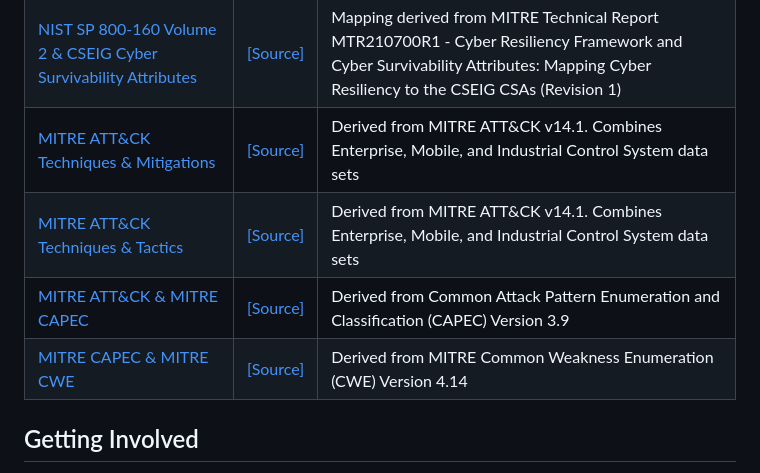
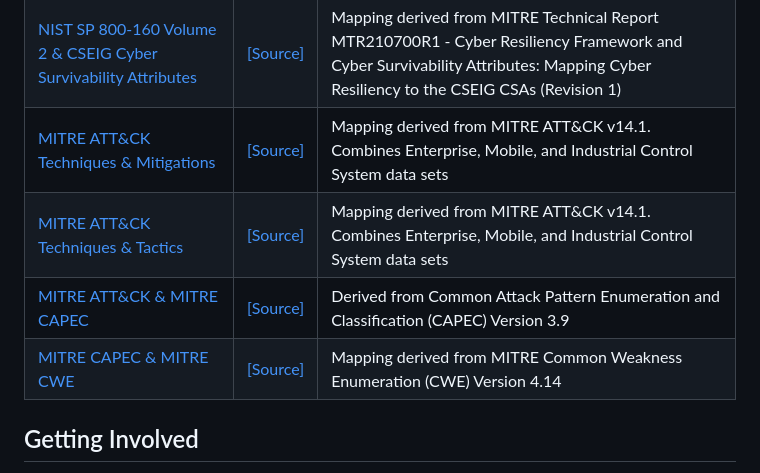
Before and after one commit to thalient-ai/Security-Engineering, a Markdown page: README.md, the part around one of its changes. Drawn GitHub-style.

```diff
--- a/README.md
+++ b/README.md
@@ -51,10 +51,10 @@ Placeholder
 |[NIST SP 800-160 Volume 2 Techniques & Approaches](https://github.com/thalient-ai/Security-Engineering/blob/main/Junction%20Tables/Junction%20-%20800-160v2%20Techniques_Approaches.csv "NIST SP 800-160 Volume 2 Techniques & Approaches") | [[Source]](https://csrc.nist.gov/pubs/sp/800/160/v2/r1/final "[Source]") | Mapping derived from NIST SP 800-160 Volume 2 Revision 1|
 |[NIST SP 800-160 Volume 2 & MITRE ATT&CK](https://github.com/thalient-ai/Security-Engineering/blob/main/Junction%20Tables/Junction%20-%20800-160v2_ATT%26CK.csv "NIST SP 800-160 Volume 2 & MITRE ATT&CK") | [[Source]](https://csrc.nist.gov/pubs/sp/800/160/v2/r1/final "[Source]") | Mapping derived from NIST SP 800-160 Volume 2 Revision 1|
 |[NIST SP 800-160 Volume 2 & CSEIG Cyber Survivability Attributes](https://github.com/thalient-ai/Security-Engineering/blob/main/Junction%20Tables/Junction%20-%20800-160v2_CSEIG.csv "NIST SP 800-160 Volume 2 & CSEIG Cyber Survivability Attributes") | [[Source]](https://www.mitre.org/sites/default/files/2024-01/PR-22-0359-Mapping-Cyber-Resiliency-to-the-CSEIG-CSA-Revision-1.pdf "[Source]") | Mapping derived from MITRE Technical Report MTR210700R1 - Cyber Resiliency Framework and Cyber Survivability Attributes: Mapping Cyber Resiliency to the CSEIG CSAs (Revision 1)|
-|[MITRE ATT&CK Techniques & Mitigations](https://github.com/thalient-ai/Security-Engineering/blob/main/Junction%20Tables/Junction%20-%20ATT%26CK%20Techniques_Mitigations.csv "MITRE ATT&CK Techniques & Mitigations") | [[Source]](https://attack.mitre.org/resources/attack-data-and-tools/ "[Source]") | Derived from MITRE ATT&CK v14.1. Combines Enterprise, Mobile, and Industrial Control System data sets|
-|[MITRE ATT&CK Techniques & Tactics](https://github.com/thalient-ai/Security-Engineering/blob/main/Junction%20Tables/Junction%20-%20ATT%26CK%20Techniques_Tactics.csv "MITRE ATT&CK Techniques & Tactics")  | [[Source]](https://attack.mitre.org/resources/attack-data-and-tools/ "[Source]") | Derived from MITRE ATT&CK v14.1. Combines Enterprise, Mobile, and Industrial Control System data sets|
+|[MITRE ATT&CK Techniques & Mitigations](https://github.com/thalient-ai/Security-Engineering/blob/main/Junction%20Tables/Junction%20-%20ATT%26CK%20Techniques_Mitigations.csv "MITRE ATT&CK Techniques & Mitigations") | [[Source]](https://attack.mitre.org/resources/attack-data-and-tools/ "[Source]") | Mapping derived from MITRE ATT&CK v14.1. Combines Enterprise, Mobile, and Industrial Control System data sets|
+|[MITRE ATT&CK Techniques & Tactics](https://github.com/thalient-ai/Security-Engineering/blob/main/Junction%20Tables/Junction%20-%20ATT%26CK%20Techniques_Tactics.csv "MITRE ATT&CK Techniques & Tactics")  | [[Source]](https://attack.mitre.org/resources/attack-data-and-tools/ "[Source]") | Mapping derived from MITRE ATT&CK v14.1. Combines Enterprise, Mobile, and Industrial Control System data sets|
 |[MITRE ATT&CK & MITRE CAPEC](https://github.com/thalient-ai/Security-Engineering/blob/main/Junction%20Tables/Junction%20-%20ATT%26CK_CAPEC.csv "MITRE ATT&CK & MITRE CAPEC") | [[Source]](https://cwe.mitre.org/data/index.html "[Source]") | Derived from Common Attack Pattern Enumeration and Classification (CAPEC) Version 3.9
-|[MITRE CAPEC & MITRE CWE](https://github.com/thalient-ai/Security-Engineering/blob/main/Junction%20Tables/Junction%20-%20CAPEC_CWE.csv "MITRE CAPEC & MITRE CWE") | [[Source]](https://cwe.mitre.org/data/index.html "[Source]") | Derived from MITRE Common Weakness Enumeration (CWE) Version 4.14
+|[MITRE CAPEC & MITRE CWE](https://github.com/thalient-ai/Security-Engineering/blob/main/Junction%20Tables/Junction%20-%20CAPEC_CWE.csv "MITRE CAPEC & MITRE CWE") | [[Source]](https://cwe.mitre.org/data/index.html "[Source]") | Mapping derived from MITRE Common Weakness Enumeration (CWE) Version 4.14
 
 ## Getting Involved
 
```
Also changed, not shown: other parts of README.md (+2 -2 lines).
